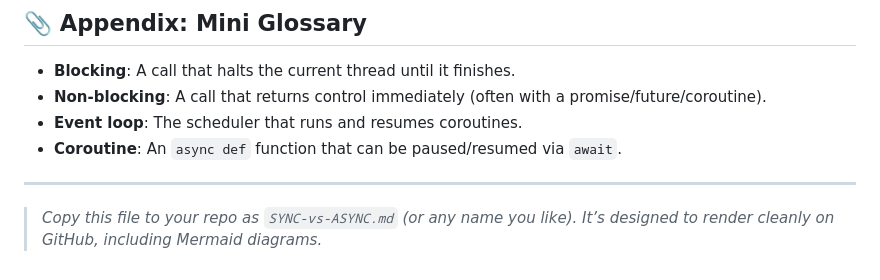
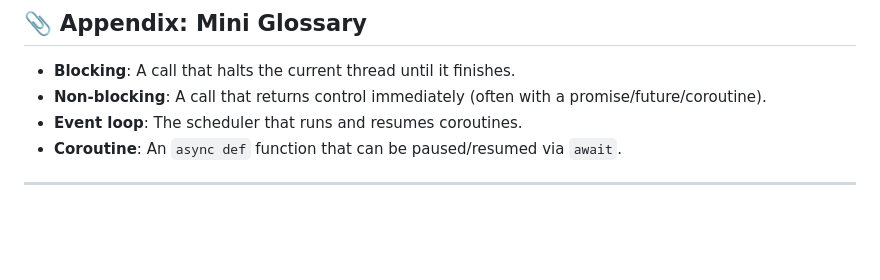
Before and after one commit to Minerva-Knowledge-Box/aiortc-learning, a Markdown page: basic/asynchronous/readme.md, the part around the change. Drawn GitHub-style; blank space fills up the shorter version.

Commit message:
asyn vs syn

```diff
--- a/basic/asynchronous/readme.md
+++ b/basic/asynchronous/readme.md
@@ -236,5 +236,3 @@ asyncio.run(main())
 - **Coroutine**: An `async def` function that can be paused/resumed via `await`.
 
 ---
-
-> _Copy this file to your repo as `SYNC-vs-ASYNC.md` (or any name you like). It’s designed to render cleanly on GitHub, including Mermaid diagrams._
```
